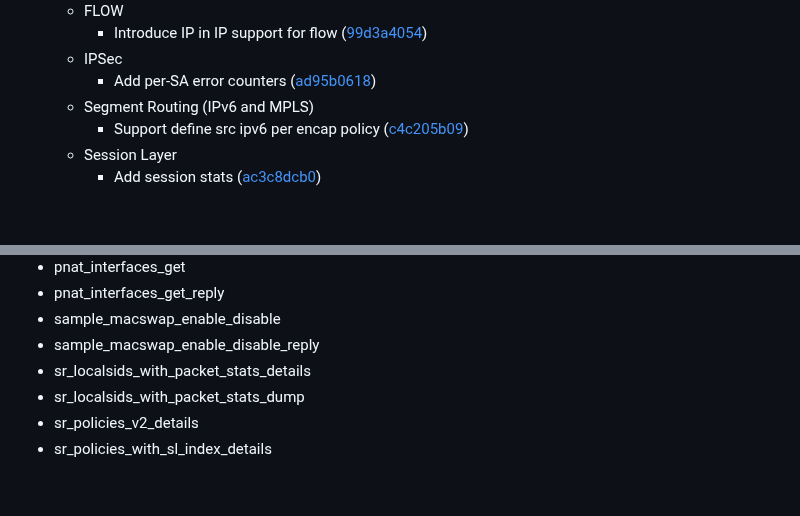
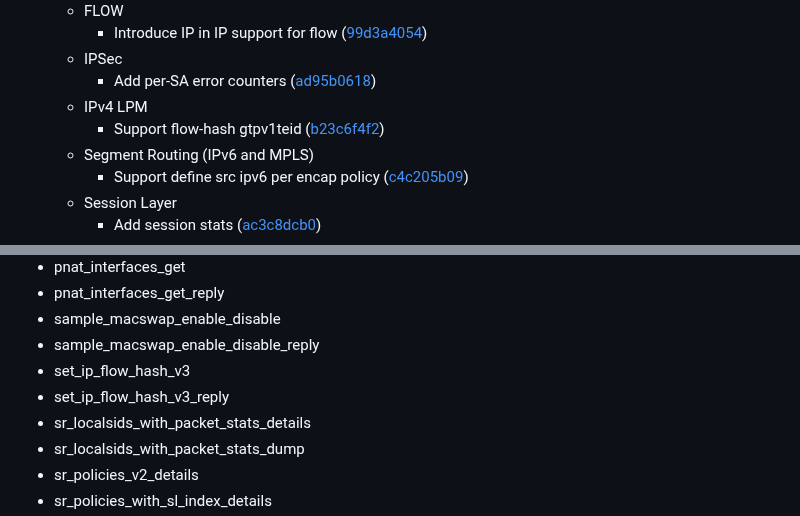
Before and after one commit to vpp-dev/vpp-release-notes, a Markdown page: RELEASE-GENERATED.md, 2 parts joined by grey strips. Rendered like a GitHub page; blank space fills up the shorter version.

```diff
--- a/RELEASE-GENERATED.md
+++ b/RELEASE-GENERATED.md
@@ -26,6 +26,8 @@ HIGHLIGHTS-PLACEHOLDER
     - Introduce IP in IP support for flow ([99d3a4054](https://gerrit.fd.io/r/gitweb?p=vpp.git;a=commit;h=99d3a4054))
   - IPSec
     - Add per-SA error counters ([ad95b0618](https://gerrit.fd.io/r/gitweb?p=vpp.git;a=commit;h=ad95b0618))
+  - IPv4 LPM
+    - Support flow-hash gtpv1teid ([b23c6f4f2](https://gerrit.fd.io/r/gitweb?p=vpp.git;a=commit;h=b23c6f4f2))
   - Segment Routing (IPv6 and MPLS)
     - Support define src ipv6 per encap policy ([c4c205b09](https://gerrit.fd.io/r/gitweb?p=vpp.git;a=commit;h=c4c205b09))
   - Session Layer
@@ -366,6 +370,8 @@ please collaborate with the feature maintainer on their productization.
 - pnat_interfaces_get_reply
 - sample_macswap_enable_disable
 - sample_macswap_enable_disable_reply
+- set_ip_flow_hash_v3
+- set_ip_flow_hash_v3_reply
 - sr_localsids_with_packet_stats_details
 - sr_localsids_with_packet_stats_dump
 - sr_policies_v2_details
```
Also changed, not shown: other parts of RELEASE-GENERATED.md (+9 -3 lines).
